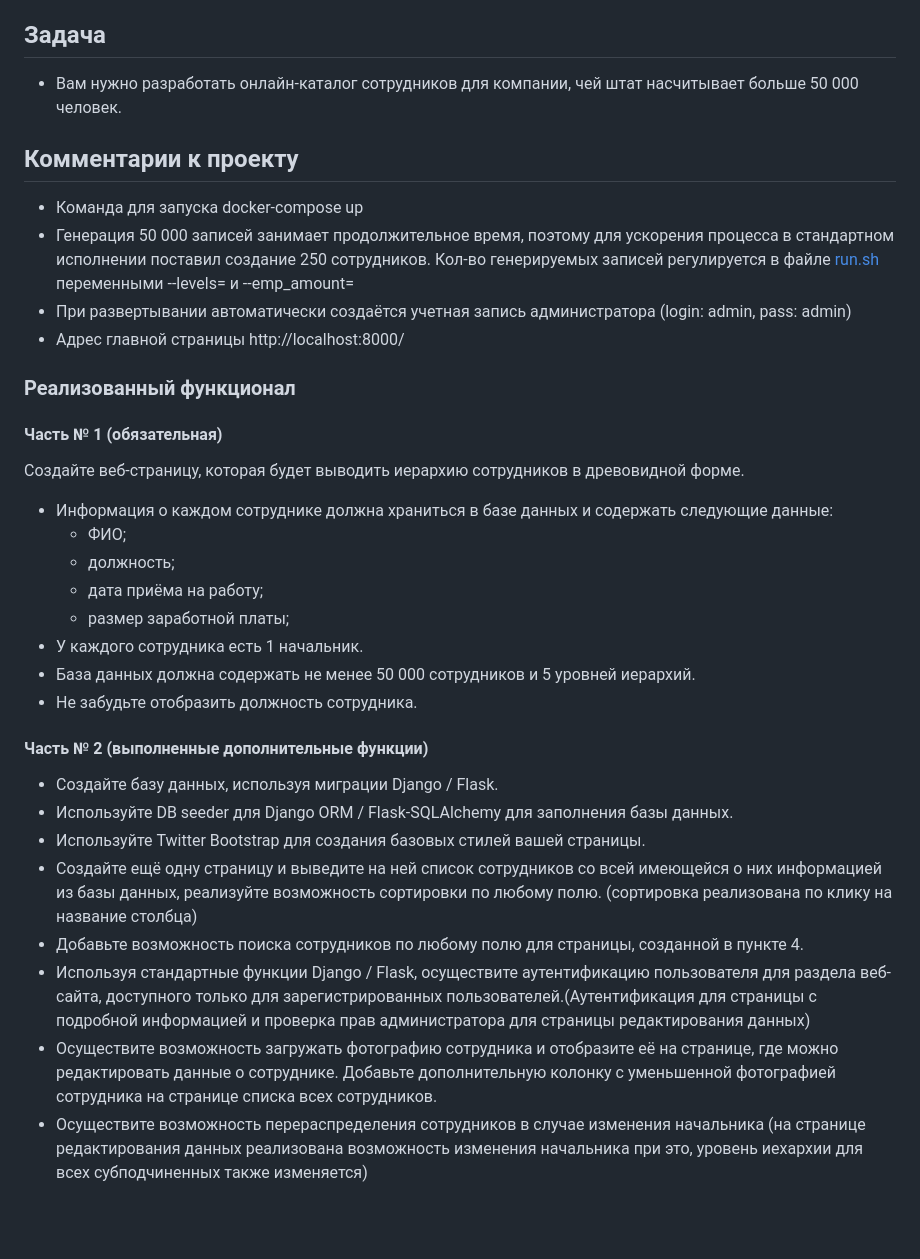
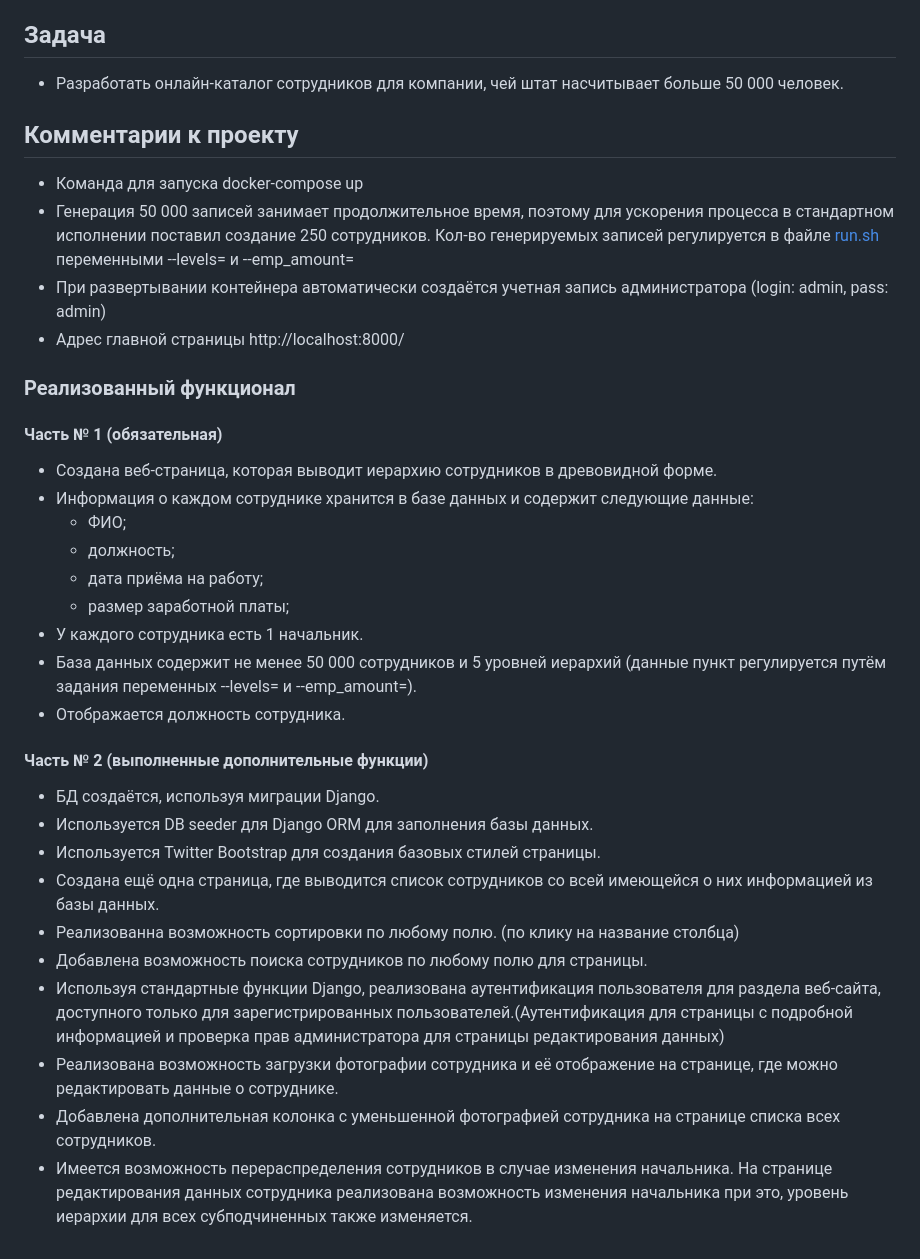
Before and after one commit to IvanTimofeev89/emp_catalog, a Markdown page: README.md, the part around the change. Drawn GitHub-style; blank space fills up the shorter version.

```diff
--- a/README.md
+++ b/README.md
@@ -4,34 +4,36 @@
 
 
 ## Задача
-* Вам нужно разработать онлайн-каталог сотрудников для компании, чей штат насчитывает больше 50 000 человек.
+* Разработать онлайн-каталог сотрудников для компании, чей штат насчитывает больше 50 000 человек.
 
 ## Комментарии к проекту
 * Команда для запуска docker-compose up
 * Генерация 50 000 записей занимает продолжительное время, поэтому для ускорения процесса в стандартном исполнении поставил создание 250 сотрудников. Кол-во генерируемых записей регулируется в файле [run.sh](run.sh) переменными --levels= и --emp_amount=
-* При развертывании автоматически создаётся учетная запись администратора (login: admin, pass: admin)
+* При развертывании контейнера автоматически создаётся учетная запись администратора (login: admin, pass: admin)
 * Адрес главной страницы http://localhost:8000/
 
 
 ### Реализованный функционал
 #### Часть № 1 (обязательная)
-Создайте веб-страницу, которая будет выводить иерархию сотрудников в древовидной форме.
-+ Информация о каждом сотруднике должна храниться в базе данных и содержать следующие данные:
++ Создана веб-страница, которая выводит иерархию сотрудников в древовидной форме.
++ Информация о каждом сотруднике хранится в базе данных и содержит следующие данные:
     - ФИО;
     - должность;
     - дата приёма на работу;
     - размер заработной платы;
 + У каждого сотрудника есть 1 начальник.
-+ База данных должна содержать не менее 50 000 сотрудников и 5 уровней иерархий.
-+ Не забудьте отобразить должность сотрудника.
++ База данных содержит не менее 50 000 сотрудников и 5 уровней иерархий (данные пункт регулируется путём задания переменных --levels= и --emp_amount=).
++ Отображается должность сотрудника.
 
 #### Часть № 2 (выполненные дополнительные функции)
-+ Создайте базу данных, используя миграции Django / Flask.
-+ Используйте DB seeder для Django ORM / Flask-SQLAlchemy для заполнения базы данных.
-+ Используйте Twitter Bootstrap для создания базовых стилей вашей страницы.
-+ Создайте ещё одну страницу и выведите на ней список сотрудников со всей имеющейся о них информацией из базы данных, реализуйте возможность сортировки по любому полю. (сортировка реализована по клику на название столбца)
-+ Добавьте возможность поиска сотрудников по любому полю для страницы, созданной в пункте 4.
-+ Используя стандартные функции Django / Flask, осуществите аутентификацию пользователя для раздела веб-сайта,
++ БД создаётся, используя миграции Django.
++ Используется DB seeder для Django ORM для заполнения базы данных.
++ Используется Twitter Bootstrap для создания базовых стилей страницы.
++ Создана ещё одна страница, где выводится список сотрудников со всей имеющейся о них информацией из базы данных.
++ Реализованна возможность сортировки по любому полю. (по клику на название столбца)
++ Добавлена возможность поиска сотрудников по любому полю для страницы.
++ Используя стандартные функции Django, реализована аутентификация пользователя для раздела веб-сайта,
 доступного только для зарегистрированных пользователей.(Аутентификация для страницы с подробной информацией и проверка прав администратора для страницы редактирования данных)
-+ Осуществите возможность загружать фотографию сотрудника и отобразите её на странице, где можно редактировать данные о сотруднике. Добавьте дополнительную колонку с уменьшенной фотографией сотрудника на странице списка всех сотрудников.
-+ Осуществите возможность перераспределения сотрудников в случае изменения начальника (на странице редактирования данных реализована возможность изменения начальника при это, уровень иехархии для всех субподчиненных также изменяется)
++ Реализована возможность загрузки фотографии сотрудника и её отображение на странице, где можно редактировать данные о сотруднике.
++ Добавлена дополнительная колонка с уменьшенной фотографией сотрудника на странице списка всех сотрудников.
++ Имеется возможность перераспределения сотрудников в случае изменения начальника. На странице редактирования данных сотрудника реализована возможность изменения начальника при это, уровень иерархии для всех субподчиненных также изменяется.
```
